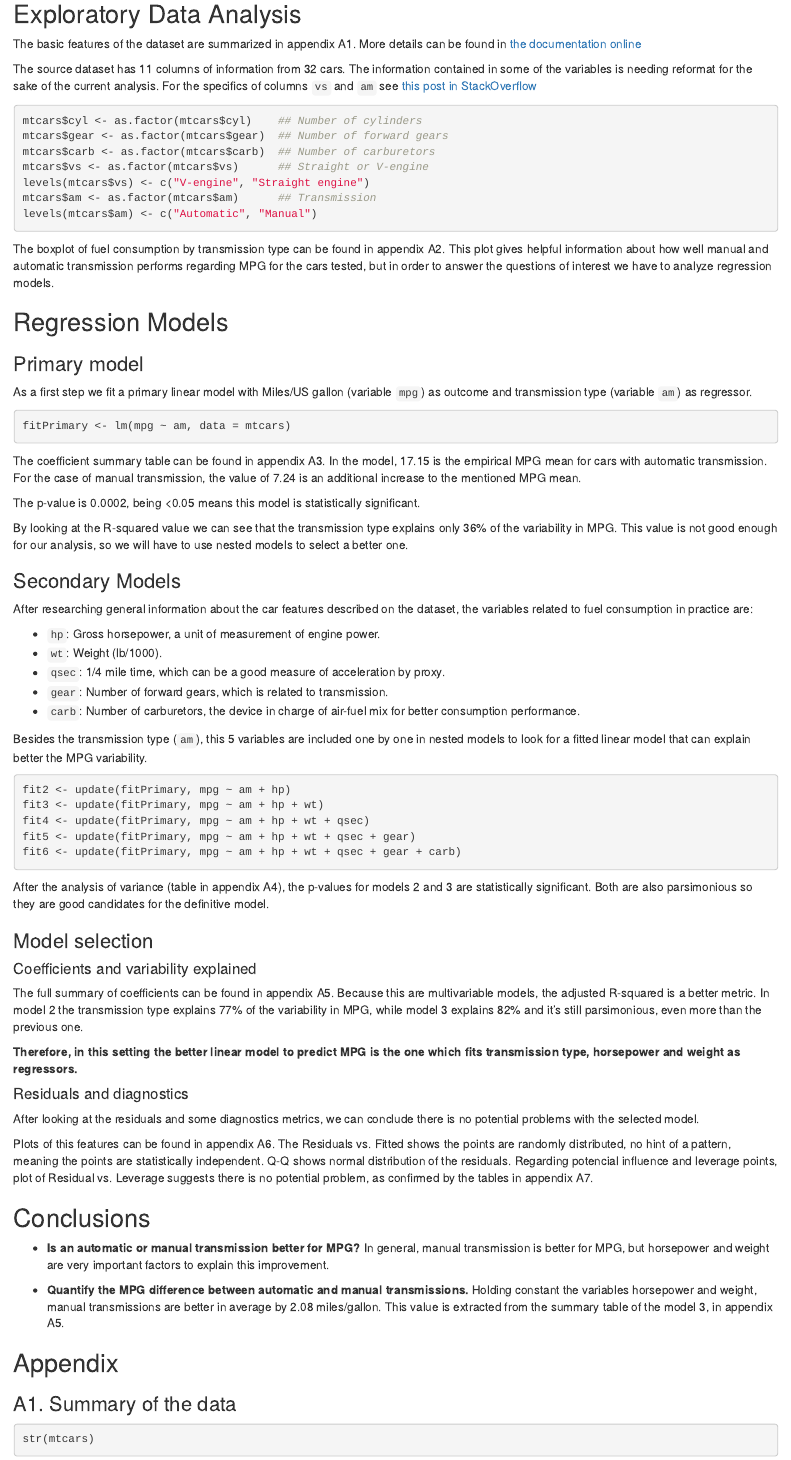
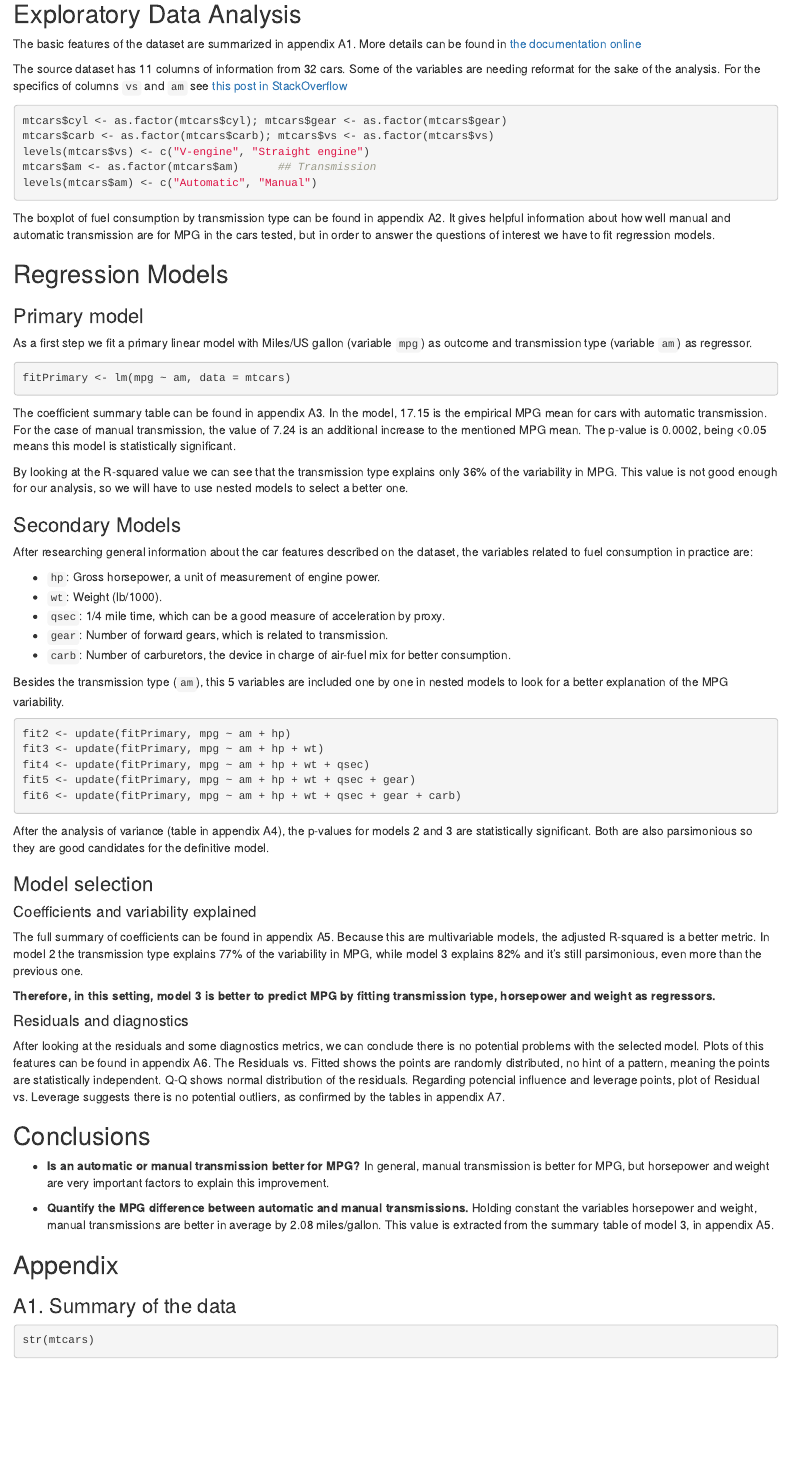
Before and after one commit to floresfdev/RegMods_Project, an R Markdown document (mtcars-RegressionModels.Rmd): the page in a window 1100 px wide, from 360 px down. Rendered offline with R 4.5, knitr and Pandoc, with nearby package versions; drawn as R Markdown's standard HTML page in place of the format the file asks for.

Commit message:
Space-wise version

````diff
--- a/mtcars-RegressionModels.Rmd
+++ b/mtcars-RegressionModels.Rmd
@@ -36,19 +36,17 @@ rowNumber <- nrow(mtcars)
 colNumber <- ncol(mtcars)
 ```
 
-The source dataset has `r colNumber` columns of information from `r rowNumber` cars. The information contained in some of the variables is needing reformat for the sake of the current analysis. For the specifics of columns `vs` and `am` see [this post in StackOverflow](http://stackoverflow.com/questions/18617174/r-mtcars-dataset-meaning-of-vs-variable)
+The source dataset has `r colNumber` columns of information from `r rowNumber` cars. Some of the variables are needing reformat for the sake of the analysis. For the specifics of columns `vs` and `am` see [this post in StackOverflow](http://stackoverflow.com/questions/18617174/r-mtcars-dataset-meaning-of-vs-variable)
 
 ```{r reformatData}
-mtcars$cyl <- as.factor(mtcars$cyl)    ## Number of cylinders
-mtcars$gear <- as.factor(mtcars$gear)  ## Number of forward gears
-mtcars$carb <- as.factor(mtcars$carb)  ## Number of carburetors
-mtcars$vs <- as.factor(mtcars$vs)      ## Straight or V-engine
+mtcars$cyl <- as.factor(mtcars$cyl); mtcars$gear <- as.factor(mtcars$gear)
+mtcars$carb <- as.factor(mtcars$carb); mtcars$vs <- as.factor(mtcars$vs)
 levels(mtcars$vs) <- c("V-engine", "Straight engine")
 mtcars$am <- as.factor(mtcars$am)      ## Transmission
 levels(mtcars$am) <- c("Automatic", "Manual")
 ```
 
-The boxplot of fuel consumption by transmission type can be found in appendix A2. This plot gives helpful information about how well manual and automatic transmission performs regarding MPG for the cars tested, but in order to answer the questions of interest we have to analyze regression models.
+The boxplot of fuel consumption by transmission type can be found in appendix A2. It gives helpful information about how well manual and automatic transmission are for MPG in the cars tested, but in order to answer the questions of interest we have to fit regression models.
 
 
 ## Regression Models
@@ -84,9 +80,9 @@ After researching general information about the car features described on the da
 - `wt`: Weight (lb/1000).
 - `qsec`: 1/4 mile time, which can be a good measure of acceleration by proxy.
 - `gear`: Number of forward gears, which is related to transmission.
-- `carb`: Number of carburetors, the device in charge of air-fuel mix for better consumption performance.
+- `carb`: Number of carburetors, the device in charge of air-fuel mix for better consumption.
 
-Besides the transmission type (`am`), this 5 variables are included one by one in nested models to look for a fitted linear model that can explain better the MPG variability.
+Besides the transmission type (`am`), this 5 variables are included one by one in nested models to look for a better explanation of the MPG variability.
 
 ```{r secondaryModels}
 fit2 <- update(fitPrimary, mpg ~ am + hp)
@@ -110,14 +106,12 @@ adjRSquared3 <- summary(fit3)$adj.r.squared
 
 The full summary of coefficients can be found in appendix A5. Because this are multivariable models, the adjusted R-squared is a better metric. In model 2 the transmission type explains `r round(adjRSquared2, 2) * 100`% of the variability in MPG, while model 3 explains `r round(adjRSquared3, 2) * 100`% and it's still parsimonious, even more than the previous one.
 
-**Therefore, in this setting the better linear model to predict MPG is the one which fits transmission type, horsepower and weight as regressors.**
+**Therefore, in this setting, model 3 is better to predict MPG by fitting transmission type, horsepower and weight as regressors.**
 
 
 #### Residuals and diagnostics
 
-After looking at the residuals and some diagnostics metrics, we can conclude there is no potential problems with the selected model.
-
-Plots of this features can be found in appendix A6. The Residuals vs. Fitted shows the points are randomly distributed, no hint of a pattern, meaning the points are statistically independent. Q-Q shows normal distribution of the residuals. Regarding potencial influence and leverage points, plot of Residual vs. Leverage suggests there is no potential problem, as confirmed by the tables in appendix A7.
+After looking at the residuals and some diagnostics metrics, we can conclude there is no potential problems with the selected model. Plots of this features can be found in appendix A6. The Residuals vs. Fitted shows the points are randomly distributed, no hint of a pattern, meaning the points are statistically independent. Q-Q shows normal distribution of the residuals. Regarding potencial influence and leverage points, plot of Residual vs. Leverage suggests there is no potential outliers, as confirmed by the tables in appendix A7.
 
 
 ## Conclusions
@@ -126,7 +120,7 @@ Plots of this features can be found in appendix A6. The Residuals vs. Fitted sho
 In general, manual transmission is better for MPG, but horsepower and weight are very important factors to explain this improvement.
 
 - **Quantify the MPG difference between automatic and manual transmissions.**
-Holding constant the variables horsepower and weight, manual transmissions are better in average by 2.08 miles/gallon. This value is extracted from the summary table of the model 3, in appendix A5.
+Holding constant the variables horsepower and weight, manual transmissions are better in average by 2.08 miles/gallon. This value is extracted from the summary table of model 3, in appendix A5.
 
 
 ## Appendix
````
Also changed, not shown: mtcars-RegressionModels.Rmd (12 more changed lines), 1 other file.
